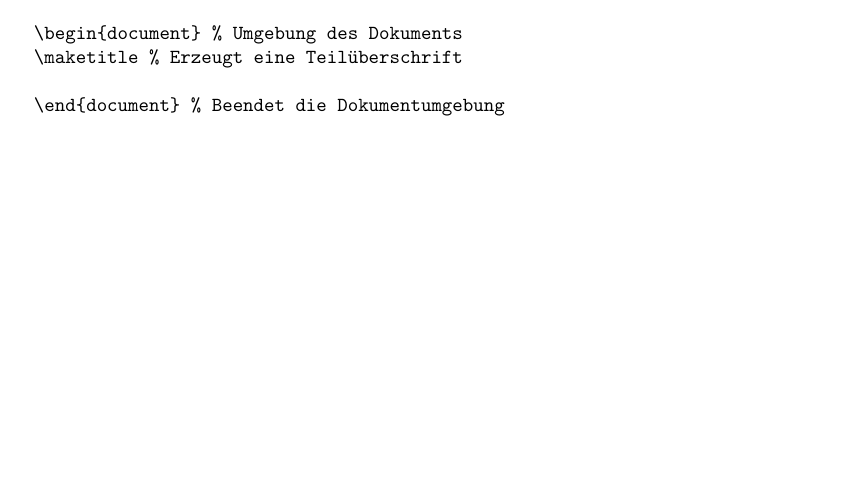
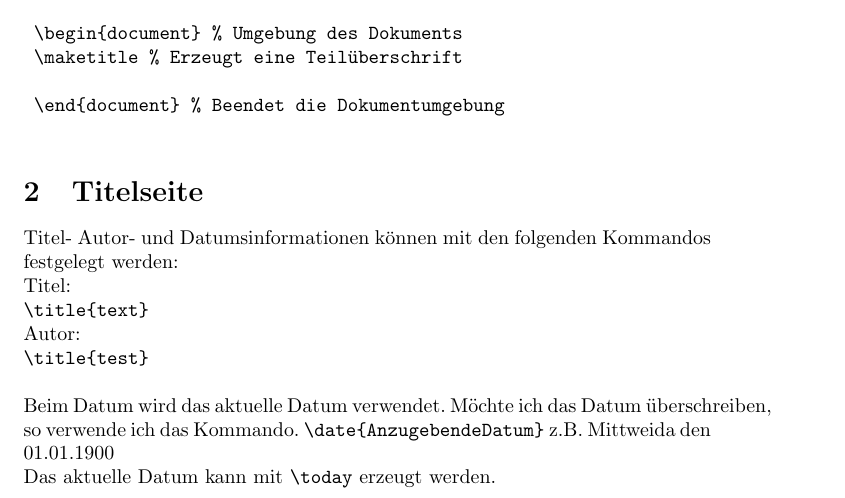
Before and after one commit to lvlanson/LatexTutorial, a LaTeX document (Tutorial.tex): part of the page before the commit and part of page 1 of 2 after it, cut so that both start at the same text, the shorter picture padded with empty space. Compiled offline with pdfLaTeX.

Commit message:
Titelseite hinzugefuegt

```diff
--- a/Tutorial.tex
+++ b/Tutorial.tex
@@ -26,6 +26,19 @@
 	\end{document} % Beendet die Dokumentumgebung
 	\end{verbatim}
 
+	\section{Titelseite}
+	Titel- Autor- und Datumsinformationen können mit den folgenden Kommandos festgelegt werden:\\
+	Titel:\\
+	\verb|\title{text}|\\
+	Autor:\\
+	\verb|\title{test}|\\
+
+	Beim Datum wird das aktuelle Datum verwendet. Möchte ich das Datum überschreiben, so verwende ich das Kommando.
+	\verb|\date{AnzugebendeDatum}|
+	z.B. \date{Mittweida den 01.01.1900}
+
+	Das aktuelle Datum kann mit \verb|\today| erzeugt werden.
+
 	\section{Gliederung eines \LaTeX~Dokuments}
 	Eine Gliederung ersten Grades erreicht man mit:\\
 	\verb|\section{Gliederung ersten Grades}|
```
Also changed, not shown: Tutorial.pdf, 3 other files.
